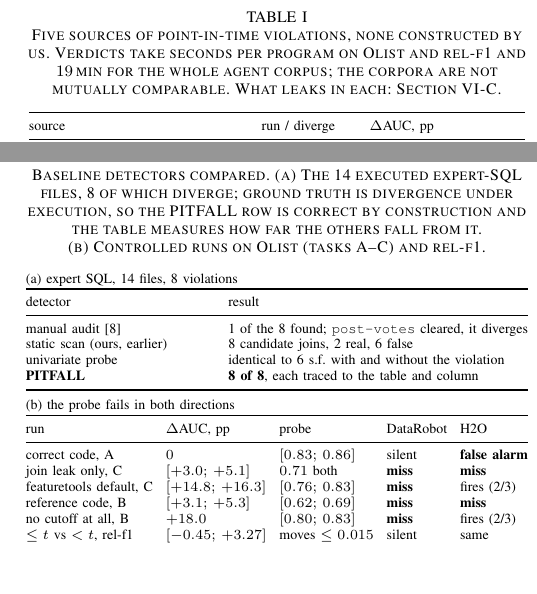
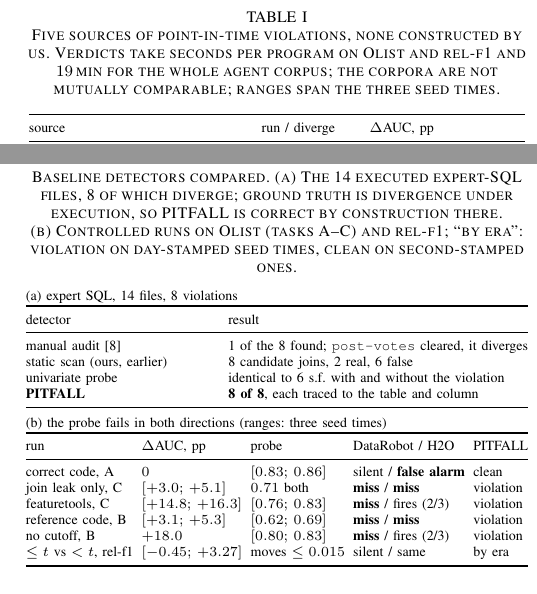
Before and after one commit to stas1f1/pitbull, a LaTeX paper (paper/pitfall.tex): two parts of the columns of pages 3 and 4 of 4, joined at a grey line, cut so that both start at the same text, the shorter picture padded with empty space. Compiled offline with pdfLaTeX; a missing font is replaced by an installed copy or a similar font; a LaTeX package or settings file that is missing is left out.

Commit message:
paper: Table II(b) gains a PITFALL verdict column; captions state that ranges span the three seed times
Co-Authored-By: Claude Fable 5 <noreply@anthropic.com>

```diff
--- a/paper/pitfall.tex
+++ b/paper/pitfall.tex
@@ -244,7 +244,7 @@ scan (Table~\ref{tab:probe}).
 \begin{table}[t]\centering
 \caption{Five sources of point-in-time violations, none constructed by us. Verdicts take
 seconds per program on Olist and \mbox{rel-f1} and $19$\,min for the whole agent corpus;
-the corpora are not mutually comparable. What leaks in each: Section~\ref{sec:sources}.}
+the corpora are not mutually comparable; ranges span the three seed times.}
 \label{tab:sources}
 {\scriptsize\setlength{\tabcolsep}{2.5pt}
 \begin{tabular}{@{}lll@{}}
@@ -333,12 +333,12 @@ partially but not to zero: a reminder and then a per-aggregate requirement cut t
 rate from $46.2\%$ to $41.2\%$ to $14.6\%$.
 
 \begin{table}[t]\centering
-\caption{Baseline detectors compared. (a)~The 14 executed expert-SQL files, 8 of which diverge;
-ground truth is divergence under execution, so the PITFALL row is correct by construction
-and the table measures how far the others fall from it. (b)~Controlled runs on Olist
-(tasks A--C) and \mbox{rel-f1}.}
+\caption{Baseline detectors compared. (a)~The 14 executed expert-SQL files, 8 of which
+diverge; ground truth is divergence under execution, so PITFALL is correct by construction
+there. (b)~Controlled runs on Olist (tasks A--C) and \mbox{rel-f1}; ``by era'': violation
+on day-stamped seed times, clean on second-stamped ones.}
 \label{tab:probe}
-{\scriptsize\setlength{\tabcolsep}{2pt}
+{\scriptsize\setlength{\tabcolsep}{1.5pt}
 \begin{tabular*}{\columnwidth}{@{\extracolsep{\fill}}ll@{}}
 \multicolumn{2}{@{}l}{(a) expert SQL, 14 files, 8 violations}\\
 \toprule
@@ -353,16 +353,16 @@ univariate probe & identical to 6 s.f.\ with and without the violation\\
 
 \vspace{4pt}
 \begin{tabular*}{\columnwidth}{@{\extracolsep{\fill}}lllll@{}}
-\multicolumn{5}{@{}l}{(b) the probe fails in both directions}\\
+\multicolumn{5}{@{}l}{(b) the probe fails in both directions (ranges: three seed times)}\\
 \toprule
-run & $\Delta$AUC, pp & probe & DataRobot & H2O\\
+run & $\Delta$AUC, pp & probe & DataRobot / H2O & PITFALL\\
 \midrule
-correct code, A & $0$ & $[0.83;\,0.86]$ & silent & \textbf{false alarm}\\
-join leak only, C & $[+3.0;\,+5.1]$ & $0.71$ both & \textbf{miss} & \textbf{miss}\\
-featuretools default, C & $[+14.8;\,+16.3]$ & $[0.76;\,0.83]$ & \textbf{miss} & fires (2/3)\\
-reference code, B & $[+3.1;\,+5.3]$ & $[0.62;\,0.69]$ & \textbf{miss} & \textbf{miss}\\
-no cutoff at all, B & $+18.0$ & $[0.80;\,0.83]$ & \textbf{miss} & fires (2/3)\\
-\mbox{$\le t$} vs \mbox{$<t$}, \mbox{rel-f1} & $[-0.45;\,+3.27]$ & moves $\le 0.015$ & silent & same\\
+correct code, A & $0$ & $[0.83;\,0.86]$ & silent / \textbf{false alarm} & clean\\
+join leak only, C & $[+3.0;\,+5.1]$ & $0.71$ both & \textbf{miss} / \textbf{miss} & violation\\
+featuretools, C & $[+14.8;\,+16.3]$ & $[0.76;\,0.83]$ & \textbf{miss} / fires (2/3) & violation\\
+reference code, B & $[+3.1;\,+5.3]$ & $[0.62;\,0.69]$ & \textbf{miss} / \textbf{miss} & violation\\
+no cutoff, B & $+18.0$ & $[0.80;\,0.83]$ & \textbf{miss} / fires (2/3) & violation\\
+\mbox{$\le t$} vs \mbox{$<t$}, \mbox{rel-f1} & $[-0.45;\,+3.27]$ & moves $\le 0.015$ & silent / same & by era\\
 \bottomrule
 \end{tabular*}}
 \end{table}
@@ -408,8 +408,7 @@ correctness has to be tested separately from the score.
 with respect to the observed database, the chosen mask and the seed times tested. \emph{(ii) Undecidable columns.} Mutable fields
 kept without history cannot be checked by execution. \emph{(iii) The availability map.} A
 wrong timestamp means the wrong thing is checked, and the map is a modelling decision;
-the check decides code against the declared relation, and whether the relation matches
-intent is a separate question. \emph{(iv) Scope.} Cost is measured on
+the check decides code against the declared relation only. \emph{(iv) Scope.} Cost is measured on
 two databases and four tasks; the corpus verdicts span five more databases but carry no
 cost. We measure how much a violation inflates the offline estimate (train and test both
 leaking against both correct); the further loss from training on leaking features and
```
Also changed, not shown: paper/pitfall.pdf, paper/pitfall.tex (3 more changed lines).
